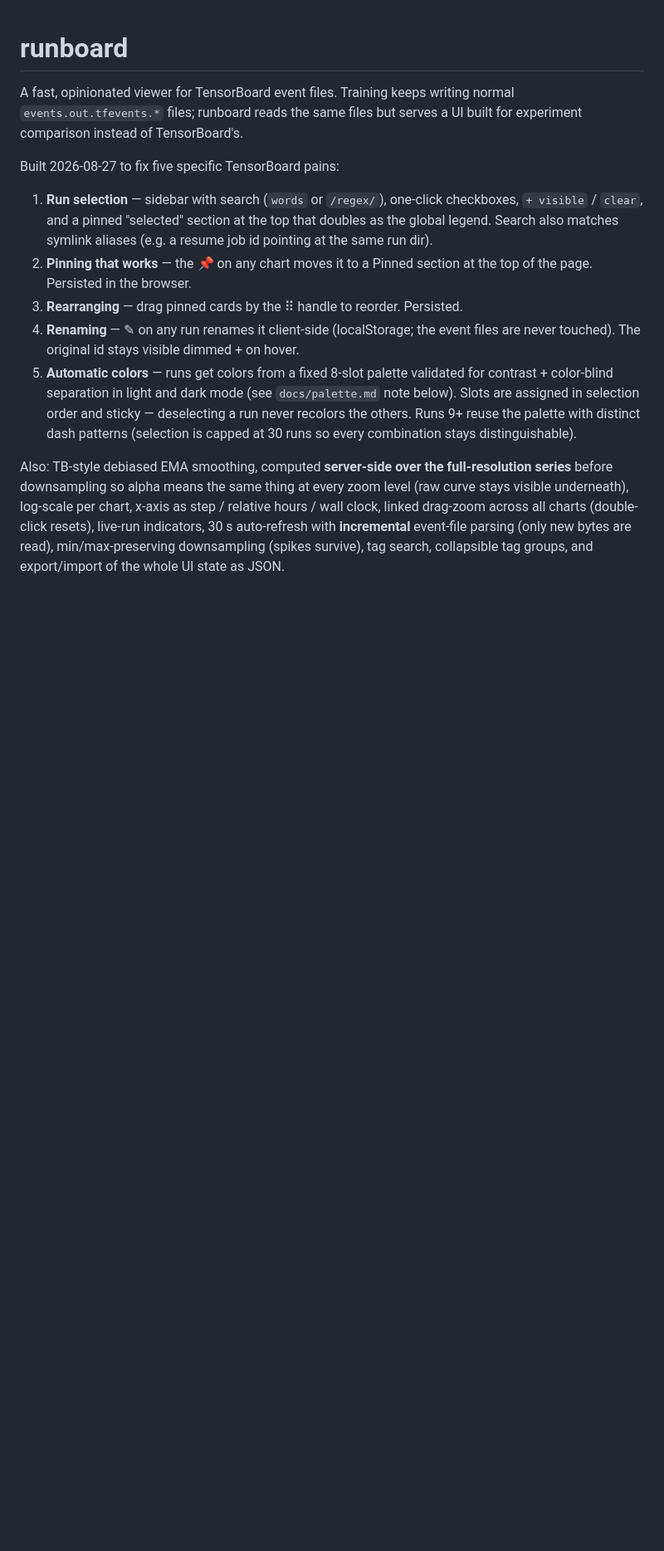
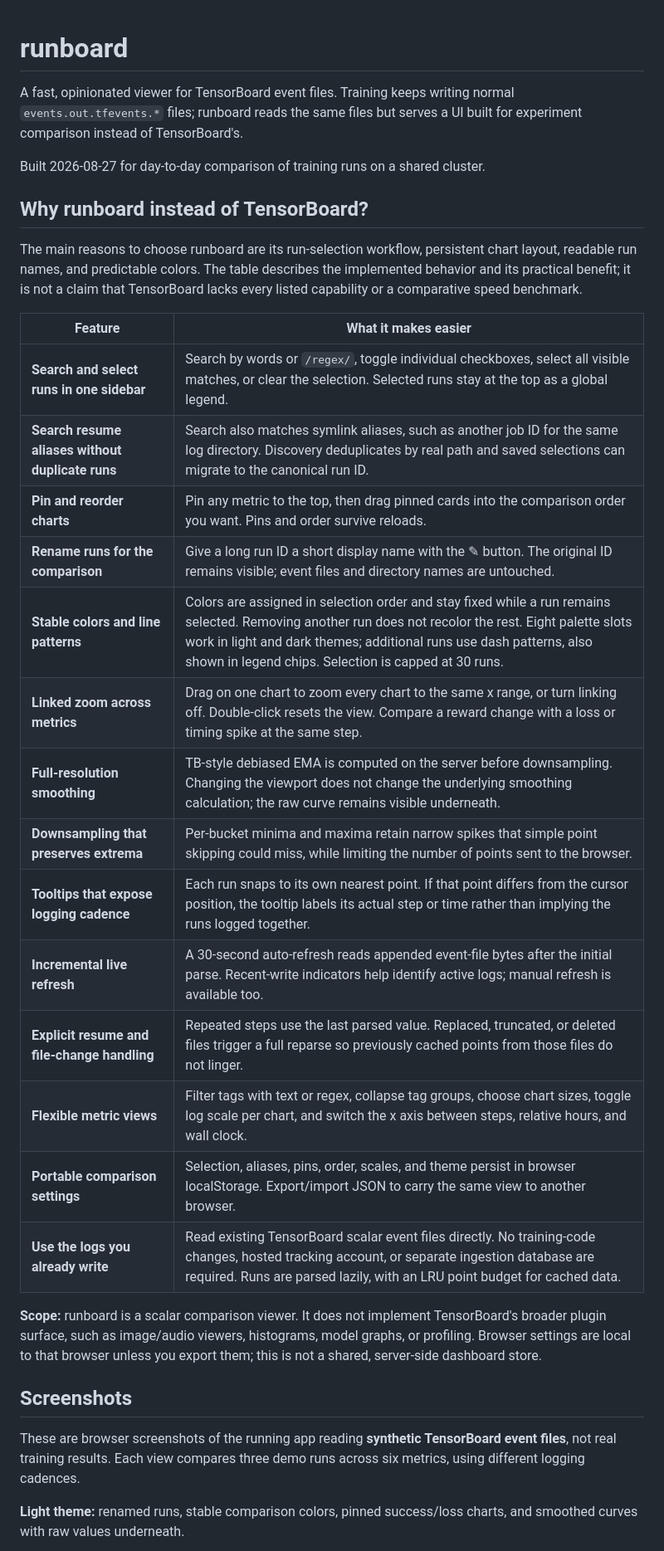
Before and after one commit to krunal-shah/runboard, a Markdown page: README.md, the part around the change printed below. Shown: that part at 83% size. GitHub-like rendering; blank space fills up the shorter version.

Commit message:
docs: explain comparison features and show working UI

```diff
--- a/README.md
+++ b/README.md
@@ -4,29 +4,43 @@ A fast, opinionated viewer for TensorBoard event files. Training keeps writing
 normal `events.out.tfevents.*` files; runboard reads the same files but serves
 a UI built for experiment comparison instead of TensorBoard's.
 
-Built 2026-08-27 to fix five specific TensorBoard pains:
+Built 2026-08-27 for day-to-day comparison of training runs on a shared cluster.
 
-1. **Run selection** — sidebar with search (`words` or `/regex/`), one-click
-   checkboxes, `+ visible` / `clear`, and a pinned "selected" section at the
-   top that doubles as the global legend. Search also matches symlink aliases
-   (e.g. a resume job id pointing at the same run dir).
-2. **Pinning that works** — the 📌 on any chart moves it to a Pinned section at
-   the top of the page. Persisted in the browser.
-3. **Rearranging** — drag pinned cards by the ⠿ handle to reorder. Persisted.
-4. **Renaming** — ✎ on any run renames it client-side (localStorage; the event
-   files are never touched). The original id stays visible dimmed + on hover.
-5. **Automatic colors** — runs get colors from a fixed 8-slot palette validated
-   for contrast + color-blind separation in light and dark mode (see
-   `docs/palette.md` note below). Slots are assigned in selection order and
-   sticky — deselecting a run never recolors the others. Runs 9+ reuse the
-   palette with distinct dash patterns (selection is capped at 30 runs so
-   every combination stays distinguishable).
+## Why runboard instead of TensorBoard?
 
-Also: TB-style debiased EMA smoothing, computed **server-side over the
-full-resolution series** before downsampling so alpha means the same thing at
-every zoom level (raw curve stays visible underneath),
-log-scale per chart, x-axis as step / relative hours / wall clock, linked
-drag-zoom across all charts (double-click resets), live-run indicators, 30 s
-auto-refresh with **incremental** event-file parsing (only new bytes are read),
-min/max-preserving downsampling (spikes survive), tag search, collapsible tag
-groups, and export/import of the whole UI state as JSON.
+The main reasons to choose runboard are its run-selection workflow, persistent
+chart layout, readable run names, and predictable colors. The table describes
+the implemented behavior and its practical benefit; it is not a claim that
+TensorBoard lacks every listed capability or a comparative speed benchmark.
+
+| Feature | What it makes easier |
+| --- | --- |
+| **Search and select runs in one sidebar** | Search by words or `/regex/`, toggle individual checkboxes, select all visible matches, or clear the selection. Selected runs stay at the top as a global legend. |
+| **Search resume aliases without duplicate runs** | Search also matches symlink aliases, such as another job ID for the same log directory. Discovery deduplicates by real path and saved selections can migrate to the canonical run ID. |
+| **Pin and reorder charts** | Pin any metric to the top, then drag pinned cards into the comparison order you want. Pins and order survive reloads. |
+| **Rename runs for the comparison** | Give a long run ID a short display name with the ✎ button. The original ID remains visible; event files and directory names are untouched. |
+| **Stable colors and line patterns** | Colors are assigned in selection order and stay fixed while a run remains selected. Removing another run does not recolor the rest. Eight palette slots work in light and dark themes; additional runs use dash patterns, also shown in legend chips. Selection is capped at 30 runs. |
+| **Linked zoom across metrics** | Drag on one chart to zoom every chart to the same x range, or turn linking off. Double-click resets the view. Compare a reward change with a loss or timing spike at the same step. |
+| **Full-resolution smoothing** | TB-style debiased EMA is computed on the server before downsampling. Changing the viewport does not change the underlying smoothing calculation; the raw curve remains visible underneath. |
+| **Downsampling that preserves extrema** | Per-bucket minima and maxima retain narrow spikes that simple point skipping could miss, while limiting the number of points sent to the browser. |
+| **Tooltips that expose logging cadence** | Each run snaps to its own nearest point. If that point differs from the cursor position, the tooltip labels its actual step or time rather than implying the runs logged together. |
+| **Incremental live refresh** | A 30-second auto-refresh reads appended event-file bytes after the initial parse. Recent-write indicators help identify active logs; manual refresh is available too. |
+| **Explicit resume and file-change handling** | Repeated steps use the last parsed value. Replaced, truncated, or deleted files trigger a full reparse so previously cached points from those files do not linger. |
+| **Flexible metric views** | Filter tags with text or regex, collapse tag groups, choose chart sizes, toggle log scale per chart, and switch the x axis between steps, relative hours, and wall clock. |
+| **Portable comparison settings** | Selection, aliases, pins, order, scales, and theme persist in browser localStorage. Export/import JSON to carry the same view to another browser. |
+| **Use the logs you already write** | Read existing TensorBoard scalar event files directly. No training-code changes, hosted tracking account, or separate ingestion database are required. Runs are parsed lazily, with an LRU point budget for cached data. |
+
+**Scope:** runboard is a scalar comparison viewer. It does not implement
+TensorBoard's broader plugin surface, such as image/audio viewers, histograms,
+model graphs, or profiling. Browser settings are local to that browser unless
+you export them; this is not a shared, server-side dashboard store.
+
+## Screenshots
+
+These are browser screenshots of the running app reading **synthetic TensorBoard
+event files**, not real training results. Each view compares three demo runs
+across six metrics, using different logging cadences.
+
+**Light theme:** renamed runs, stable comparison colors, pinned success/loss
+charts, and smoothed curves with raw values underneath.
+
```
Also changed, not shown: other parts of README.md (+10 -4 lines), docs/screenshots/comparison-dark.png (added), docs/screenshots/comparison-light.png (added).
